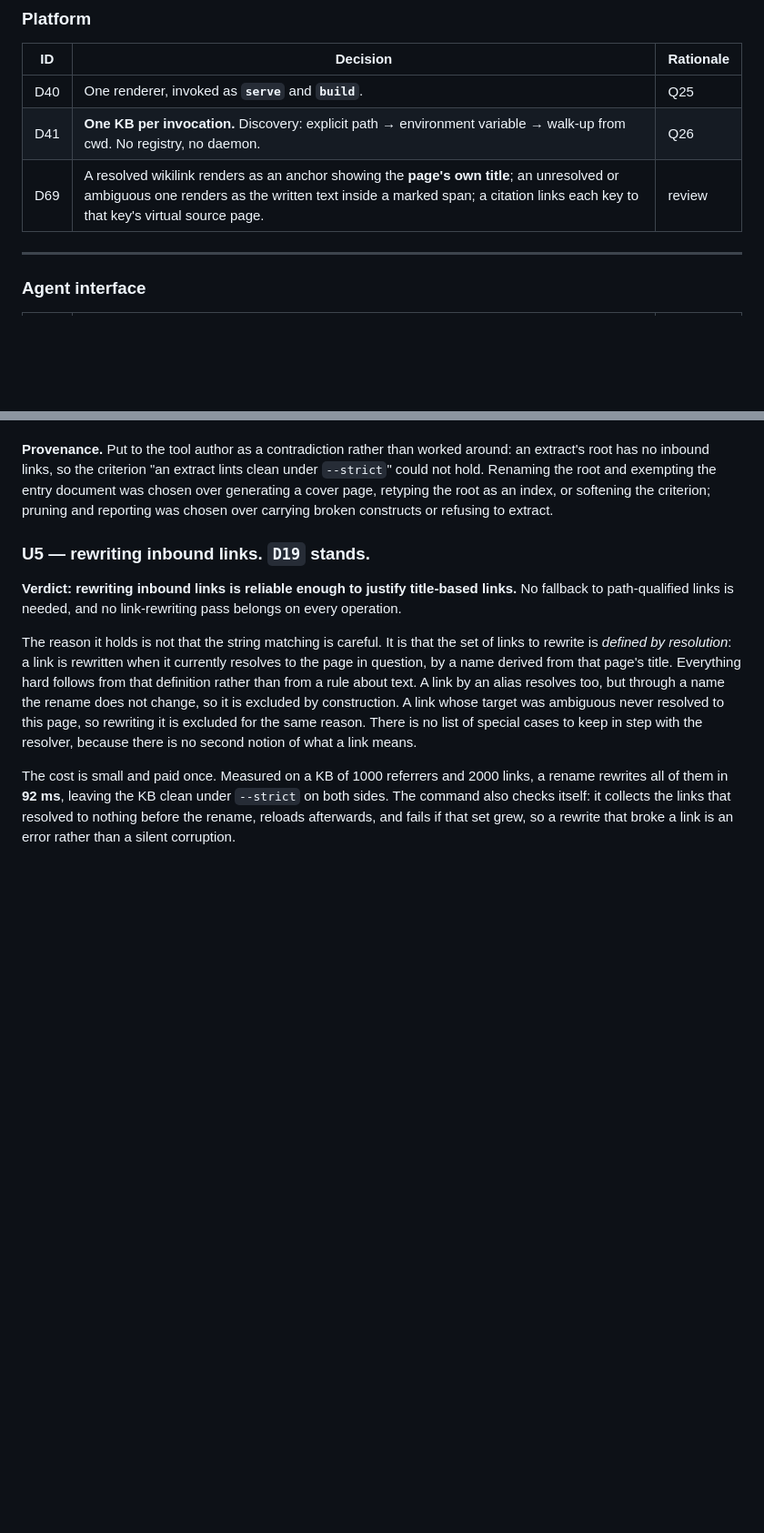
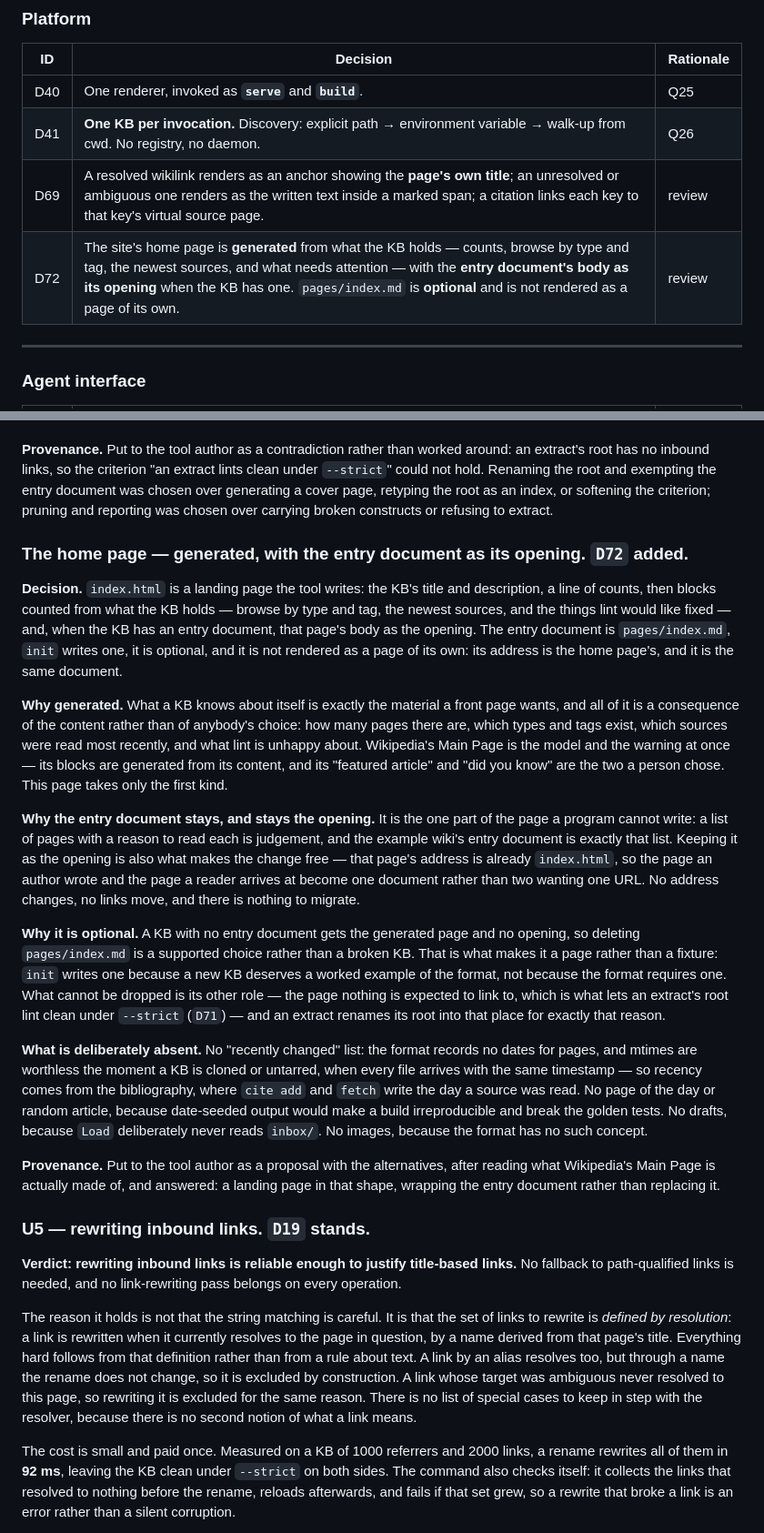
Before and after one commit to theorytoe/stemma, a Markdown page: .ctx/design/decisions.md, 2 parts joined by grey strips. Shown at 91% size. Rendered like a GitHub page; blank space fills up the shorter version.

Commit message:
doc the home page

```diff
--- a/.ctx/design/decisions.md
+++ b/.ctx/design/decisions.md
@@ -126,6 +126,7 @@ Distilled state of the design. Source transcript: [`qa-session.md`](qa-session.m
 | D40 | One renderer, invoked as **`serve`** and **`build`**.                                                                  | Q25       |
 | D41 | **One KB per invocation.** Discovery: explicit path → environment variable → walk-up from cwd. No registry, no daemon. | Q26       |
 | D69 | A resolved wikilink renders as an anchor showing the **page's own title**; an unresolved or ambiguous one renders as the written text inside a marked span; a citation links each key to that key's virtual source page. | review    |
+| D72 | The site's home page is **generated** from what the KB holds — counts, browse by type and tag, the newest sources, and what needs attention — with the **entry document's body as its opening** when the KB has one. `pages/index.md` is **optional** and is not rendered as a page of its own. | review    |
 
 ---
 
@@ -463,6 +464,53 @@ entry document was chosen over generating a cover page, retyping the root as an
 index, or softening the criterion; pruning and reporting was chosen over carrying
 broken constructs or refusing to extract.
 
+### The home page — generated, with the entry document as its opening. `D72` added.
+
+**Decision.** `index.html` is a landing page the tool writes: the KB's title and
+description, a line of counts, then blocks counted from what the KB holds —
+browse by type and tag, the newest sources, and the things lint would like fixed
+— and, when the KB has an entry document, that page's body as the opening. The
+entry document is `pages/index.md`, `init` writes one, it is optional, and it is
+not rendered as a page of its own: its address is the home page's, and it is the
+same document.
+
+**Why generated.** What a KB knows about itself is exactly the material a front
+page wants, and all of it is a consequence of the content rather than of anybody's
+choice: how many pages there are, which types and tags exist, which sources were
+read most recently, and what lint is unhappy about. Wikipedia's Main Page is the
+model and the warning at once — its blocks are generated from its content, and
+its "featured article" and "did you know" are the two a person chose. This page
+takes only the first kind.
+
+**Why the entry document stays, and stays the opening.** It is the one part of
+the page a program cannot write: a list of pages with a reason to read each is
+judgement, and the example wiki's entry document is exactly that list. Keeping it
+as the opening is also what makes the change free — that page's address is already
+`index.html`, so the page an author wrote and the page a reader arrives at become
+one document rather than two wanting one URL. No address changes, no links move,
+and there is nothing to migrate.
+
+**Why it is optional.** A KB with no entry document gets the generated page and
+no opening, so deleting `pages/index.md` is a supported choice rather than a
+broken KB. That is what makes it a page rather than a fixture: `init` writes one
+because a new KB deserves a worked example of the format, not because the format
+requires one. What cannot be dropped is its other role — the page nothing is
+expected to link to, which is what lets an extract's root lint clean under
+`--strict` (`D71`) — and an extract renames its root into that place for exactly
+that reason.
+
+**What is deliberately absent.** No "recently changed" list: the format records no
+dates for pages, and mtimes are worthless the moment a KB is cloned or untarred,
+when every file arrives with the same timestamp — so recency comes from the
+bibliography, where `cite add` and `fetch` write the day a source was read. No
+page of the day or random article, because date-seeded output would make a build
+irreproducible and break the golden tests. No drafts, because `Load` deliberately
+never reads `inbox/`. No images, because the format has no such concept.
+
+**Provenance.** Put to the tool author as a proposal with the alternatives, after
+reading what Wikipedia's Main Page is actually made of, and answered: a landing
+page in that shape, wrapping the entry document rather than replacing it.
+
 ### U5 — rewriting inbound links. `D19` stands.
 
 **Verdict: rewriting inbound links is reliable enough to justify title-based links.** No
```
Also changed, not shown: .ctx/design/render-export-changes.md (+16 -0 lines), FORMAT.md (+8 -3 lines).
